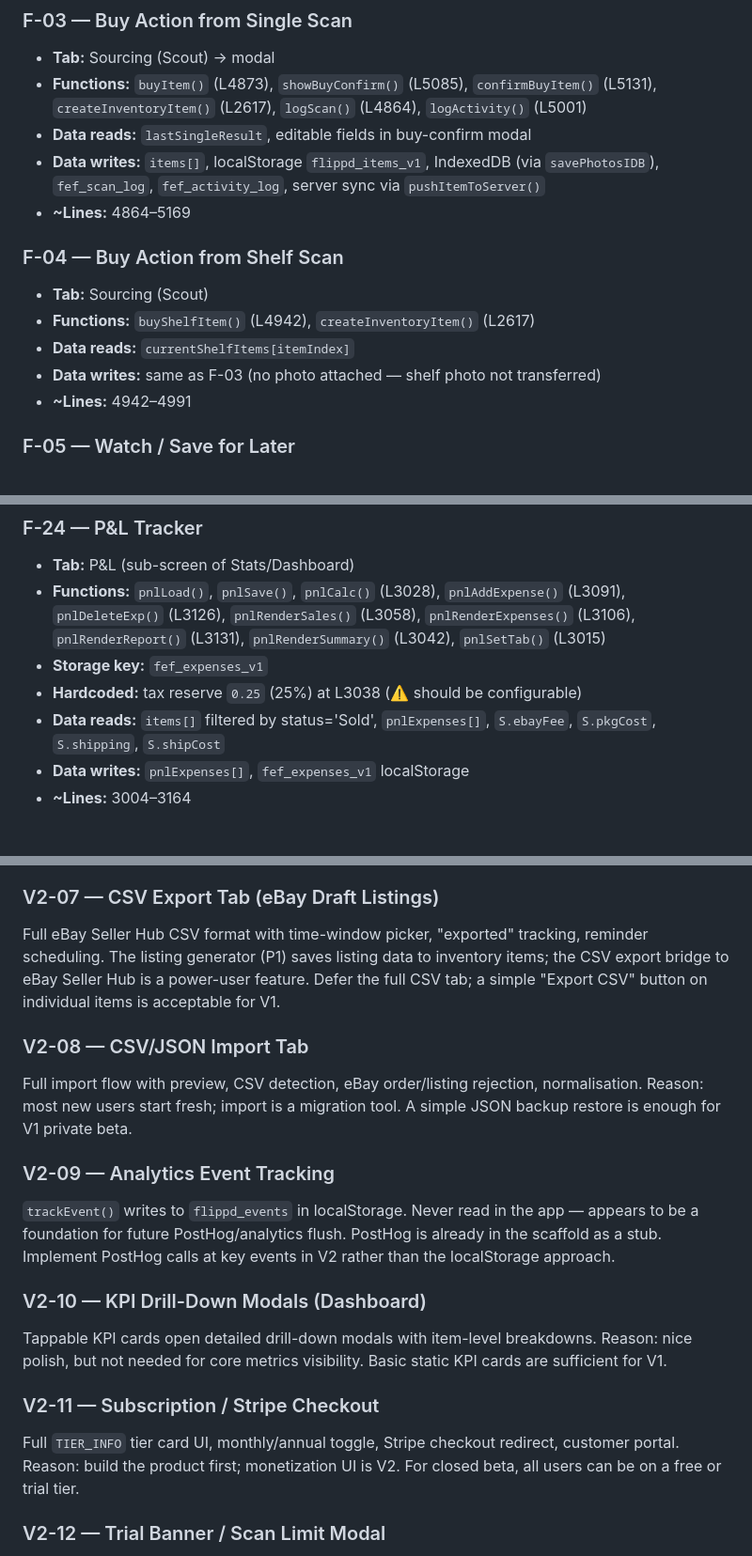
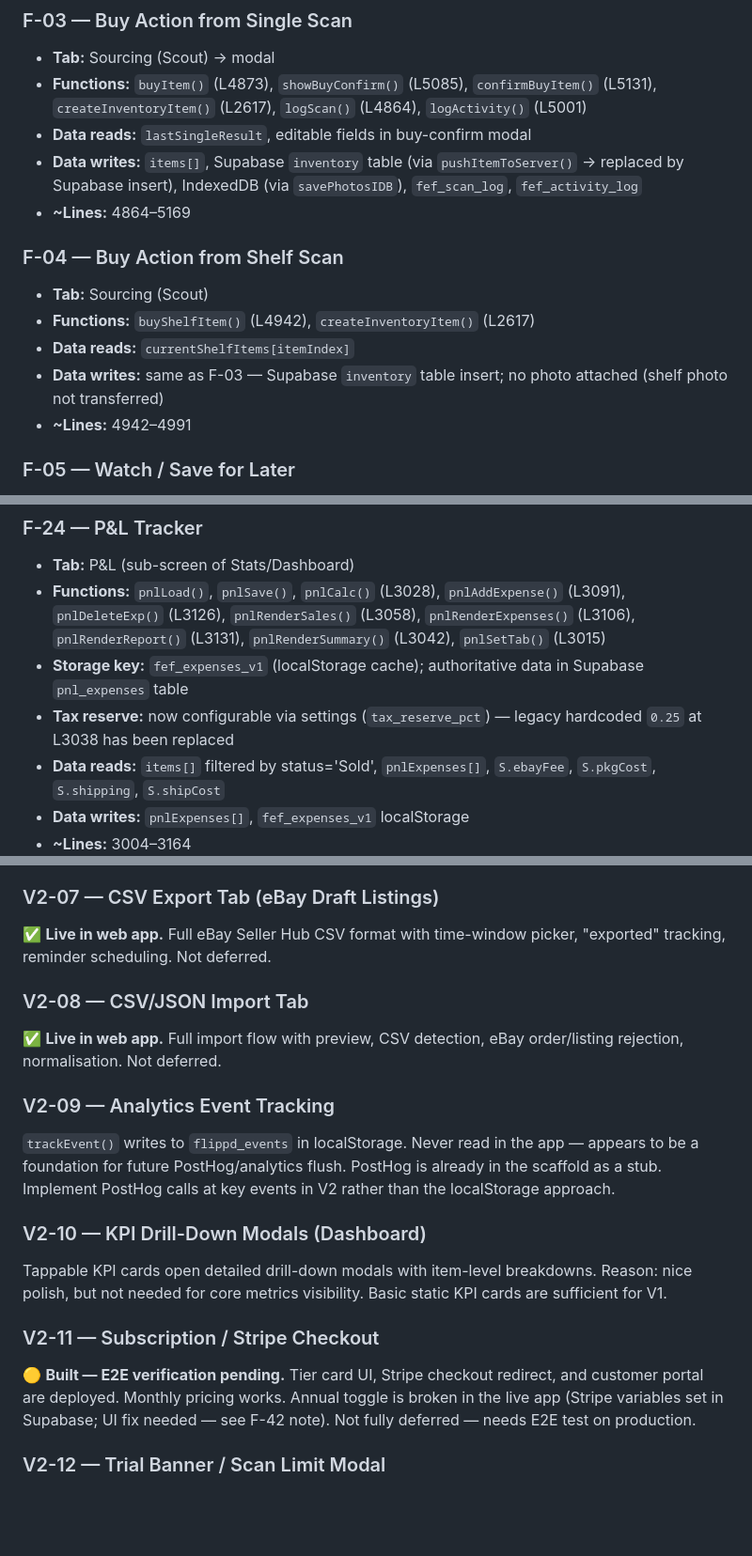
Before and after one commit to bbaker71313/flippd, a Markdown page: docs/FEATURE_TRIAGE.md, 3 parts joined by grey strips. Shown at 94% size. GitHub-like rendering; blank space fills up the shorter version.

```diff
--- a/docs/FEATURE_TRIAGE.md
+++ b/docs/FEATURE_TRIAGE.md
@@ -60,14 +60,14 @@ Every distinct feature, exhaustive and ungrouped. Line numbers reference `ScanFo
 - **Tab:** Sourcing (Scout) → modal
 - **Functions:** `buyItem()` (L4873), `showBuyConfirm()` (L5085), `confirmBuyItem()` (L5131), `createInventoryItem()` (L2617), `logScan()` (L4864), `logActivity()` (L5001)
 - **Data reads:** `lastSingleResult`, editable fields in buy-confirm modal
-- **Data writes:** `items[]`, localStorage `flippd_items_v1`, IndexedDB (via `savePhotosIDB`), `fef_scan_log`, `fef_activity_log`, server sync via `pushItemToServer()`
+- **Data writes:** `items[]`, Supabase `inventory` table (via `pushItemToServer()` → replaced by Supabase insert), IndexedDB (via `savePhotosIDB`), `fef_scan_log`, `fef_activity_log`
 - **~Lines:** 4864–5169
 
 ### F-04 — Buy Action from Shelf Scan
 - **Tab:** Sourcing (Scout)
 - **Functions:** `buyShelfItem()` (L4942), `createInventoryItem()` (L2617)
 - **Data reads:** `currentShelfItems[itemIndex]`
-- **Data writes:** same as F-03 (no photo attached — shelf photo not transferred)
+- **Data writes:** same as F-03 — Supabase `inventory` table insert; no photo attached (shelf photo not transferred)
 - **~Lines:** 4942–4991
 
 ### F-05 — Watch / Save for Later
@@ -226,8 +226,8 @@ Every distinct feature, exhaustive and ungrouped. Line numbers reference `ScanFo
 ### F-24 — P&L Tracker
 - **Tab:** P&L (sub-screen of Stats/Dashboard)
 - **Functions:** `pnlLoad()`, `pnlSave()`, `pnlCalc()` (L3028), `pnlAddExpense()` (L3091), `pnlDeleteExp()` (L3126), `pnlRenderSales()` (L3058), `pnlRenderExpenses()` (L3106), `pnlRenderReport()` (L3131), `pnlRenderSummary()` (L3042), `pnlSetTab()` (L3015)
-- **Storage key:** `fef_expenses_v1`
-- **Hardcoded:** tax reserve `0.25` (25%) at L3038 (⚠️ should be configurable)
+- **Storage key:** `fef_expenses_v1` (localStorage cache); authoritative data in Supabase `pnl_expenses` table
+- **Tax reserve:** now configurable via settings (`tax_reserve_pct`) — legacy hardcoded `0.25` at L3038 has been replaced
 - **Data reads:** `items[]` filtered by status='Sold', `pnlExpenses[]`, `S.ebayFee`, `S.pkgCost`, `S.shipping`, `S.shipCost`
 - **Data writes:** `pnlExpenses[]`, `fef_expenses_v1` localStorage
 - **~Lines:** 3004–3164
@@ -782,10 +783,10 @@ Photo-based scan of an entire store shelf, returns ranked list of all visible it
 Fetches live eBay search trends via Claude's web_search tool. Reason: requires tool-use API path, separate UI component, 6-hour cache management. Growth Agent (V1) already includes market trends from Claude's training knowledge; live web search is an enhancement.
 
 ### V2-07 — CSV Export Tab (eBay Draft Listings)
-Full eBay Seller Hub CSV format with time-window picker, "exported" tracking, reminder scheduling. The listing generator (P1) saves listing data to inventory items; the CSV export bridge to eBay Seller Hub is a power-user feature. Defer the full CSV tab; a simple "Export CSV" button on individual items is acceptable for V1.
+✅ **Live in web app.** Full eBay Seller Hub CSV format with time-window picker, "exported" tracking, reminder scheduling. Not deferred.
 
 ### V2-08 — CSV/JSON Import Tab
-Full import flow with preview, CSV detection, eBay order/listing rejection, normalisation. Reason: most new users start fresh; import is a migration tool. A simple JSON backup restore is enough for V1 private beta.
+✅ **Live in web app.** Full import flow with preview, CSV detection, eBay order/listing rejection, normalisation. Not deferred.
 
 ### V2-09 — Analytics Event Tracking
 `trackEvent()` writes to `flippd_events` in localStorage. Never read in the app — appears to be a foundation for future PostHog/analytics flush. PostHog is already in the scaffold as a stub. Implement PostHog calls at key events in V2 rather than the localStorage approach.
@@ -794,7 +795,7 @@ Full import flow with preview, CSV detection, eBay order/listing rejection, norm
 Tappable KPI cards open detailed drill-down modals with item-level breakdowns. Reason: nice polish, but not needed for core metrics visibility. Basic static KPI cards are sufficient for V1.
 
 ### V2-11 — Subscription / Stripe Checkout
-Full `TIER_INFO` tier card UI, monthly/annual toggle, Stripe checkout redirect, customer portal. Reason: build the product first; monetization UI is V2. For closed beta, all users can be on a free or trial tier.
+🟡 **Built — E2E verification pending.** Tier card UI, Stripe checkout redirect, and customer portal are deployed. Monthly pricing works. Annual toggle is broken in the live app (Stripe variables set in Supabase; UI fix needed — see F-42 note). Not fully deferred — needs E2E test on production.
 
 ### V2-12 — Trial Banner / Scan Limit Modal
 `updateTierBanner()` and `showLimitReachedModal()` depend on subscription tiers from the backend user object. Defer with subscription system.
```
Also changed, not shown: other parts of docs/FEATURE_TRIAGE.md (+17 -16 lines), CLAUDE.md (+1 -0 lines).
